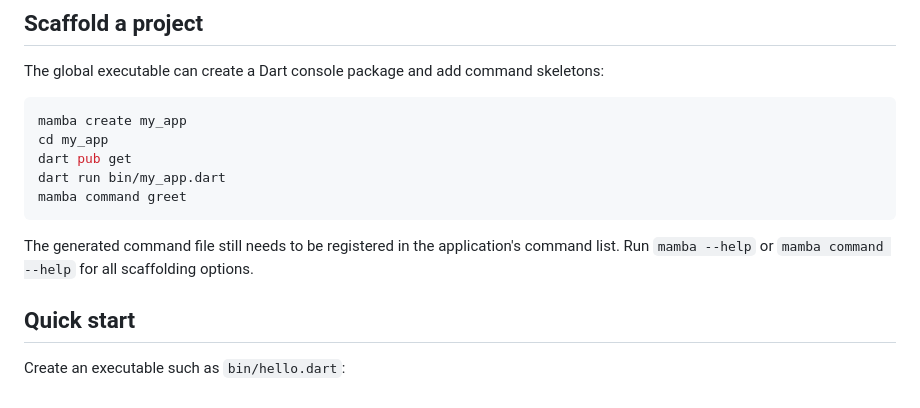
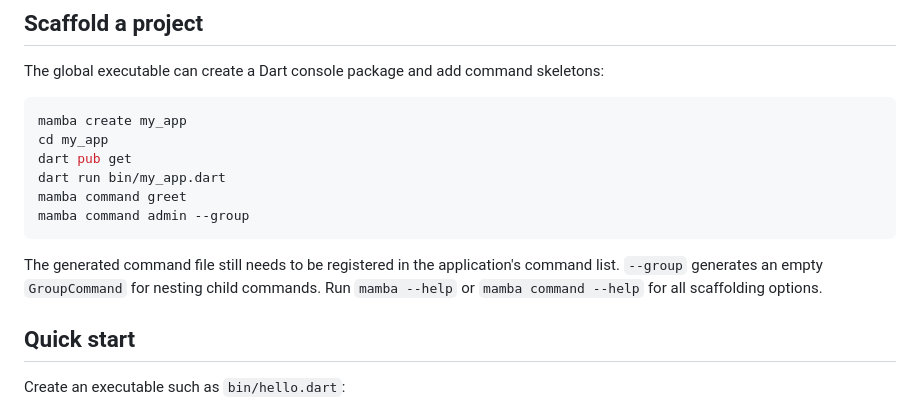
Before and after one commit to louiss0/mamba, a Markdown page: README.md, the part around the change. GitHub-like rendering.

Commit message:
docs(mamba-cli): document group scaffolding

````diff
--- a/README.md
+++ b/README.md
@@ -59,10 +59,12 @@ cd my_app
 dart pub get
 dart run bin/my_app.dart
 mamba command greet
+mamba command admin --group
 ```
 
 The generated command file still needs to be registered in the application's
-command list. Run `mamba --help` or `mamba command --help` for all scaffolding
+command list. `--group` generates an empty `GroupCommand` for nesting child
+commands. Run `mamba --help` or `mamba command --help` for all scaffolding
 options.
 
 ## Quick start
````
